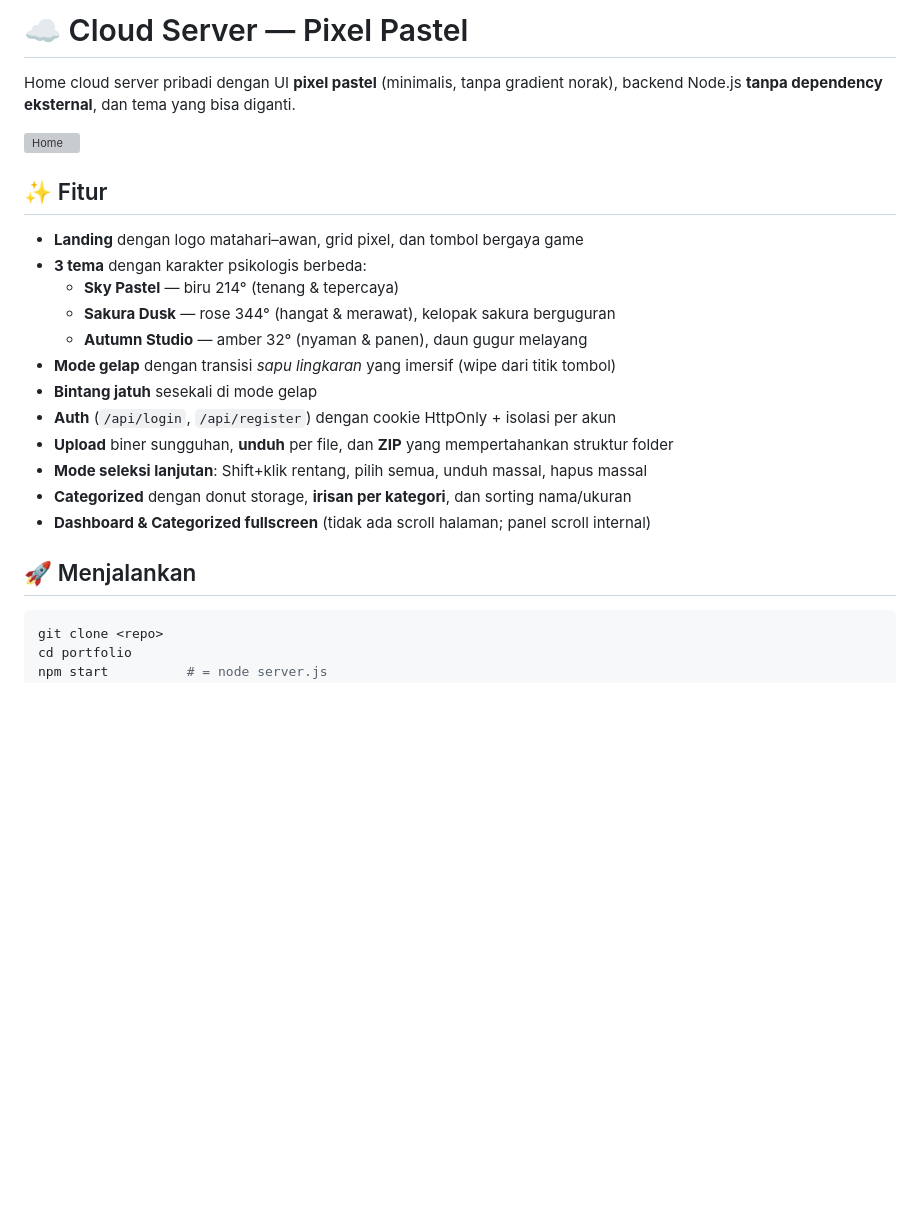
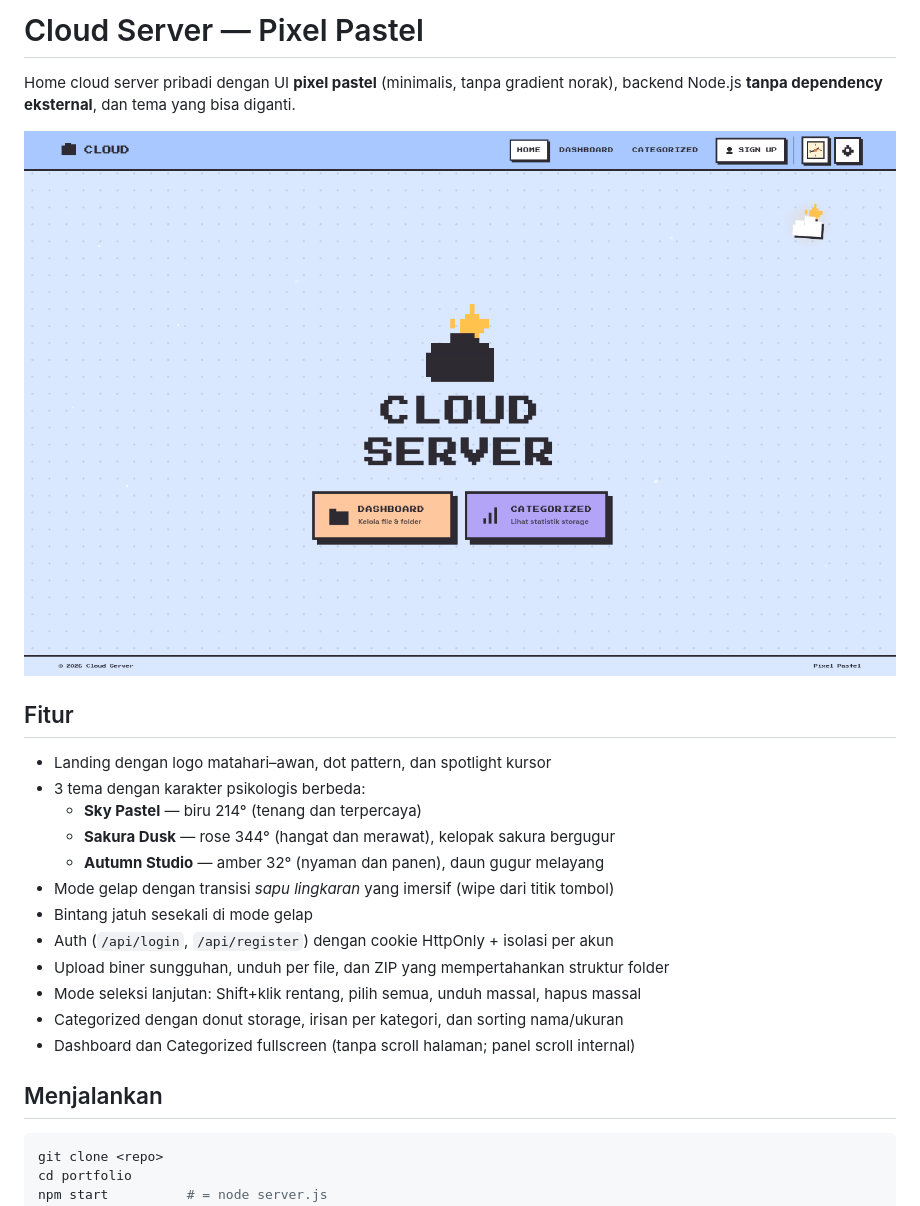
Before and after one commit to Udin103/cloud-server-pixel-pastel, a Markdown page: README.md, the part around one of its changes. Drawn GitHub-style; pictures changed too: docs/screenshots/home-hero-sky.png (added); blank space fills up the shorter version; grey boxes are pictures that could not be loaded.

Commit message:
docs: README dirapikan — copy bersih, hero screenshot desain terbaru, daftar screenshot lengkap

````diff
--- a/README.md
+++ b/README.md
@@ -1,26 +1,26 @@
-# ☁️ Cloud Server — Pixel Pastel
+# Cloud Server — Pixel Pastel
 
 Home cloud server pribadi dengan UI **pixel pastel** (minimalis, tanpa gradient norak),
 backend Node.js **tanpa dependency eksternal**, dan tema yang bisa diganti.
 
-![Home](docs/screenshots/home-header-sky.png)
+![Home](docs/screenshots/home-hero-sky.png)
 
-## ✨ Fitur
+## Fitur
 
-- **Landing** dengan logo matahari–awan, grid pixel, dan tombol bergaya game
-- **3 tema** dengan karakter psikologis berbeda:
-  - **Sky Pastel** — biru 214° (tenang & tepercaya)
-  - **Sakura Dusk** — rose 344° (hangat & merawat), kelopak sakura berguguran
-  - **Autumn Studio** — amber 32° (nyaman & panen), daun gugur melayang
-- **Mode gelap** dengan transisi *sapu lingkaran* yang imersif (wipe dari titik tombol)
-- **Bintang jatuh** sesekali di mode gelap
-- **Auth** (`/api/login`, `/api/register`) dengan cookie HttpOnly + isolasi per akun
-- **Upload** biner sungguhan, **unduh** per file, dan **ZIP** yang mempertahankan struktur folder
-- **Mode seleksi lanjutan**: Shift+klik rentang, pilih semua, unduh massal, hapus massal
-- **Categorized** dengan donut storage, **irisan per kategori**, dan sorting nama/ukuran
-- **Dashboard & Categorized fullscreen** (tidak ada scroll halaman; panel scroll internal)
+- Landing dengan logo matahari–awan, dot pattern, dan spotlight kursor
+- 3 tema dengan karakter psikologis berbeda:
+  - **Sky Pastel** — biru 214° (tenang dan terpercaya)
+  - **Sakura Dusk** — rose 344° (hangat dan merawat), kelopak sakura bergugur
+  - **Autumn Studio** — amber 32° (nyaman dan panen), daun gugur melayang
+- Mode gelap dengan transisi *sapu lingkaran* yang imersif (wipe dari titik tombol)
+- Bintang jatuh sesekali di mode gelap
+- Auth (`/api/login`, `/api/register`) dengan cookie HttpOnly + isolasi per akun
+- Upload biner sungguhan, unduh per file, dan ZIP yang mempertahankan struktur folder
+- Mode seleksi lanjutan: Shift+klik rentang, pilih semua, unduh massal, hapus massal
+- Categorized dengan donut storage, irisan per kategori, dan sorting nama/ukuran
+- Dashboard dan Categorized fullscreen (tanpa scroll halaman; panel scroll internal)
 
-## 🚀 Menjalankan
+## Menjalankan
 
 ```bash
 git clone <repo>
````
Also changed, not shown: other parts of README.md (+13 -9 lines).
